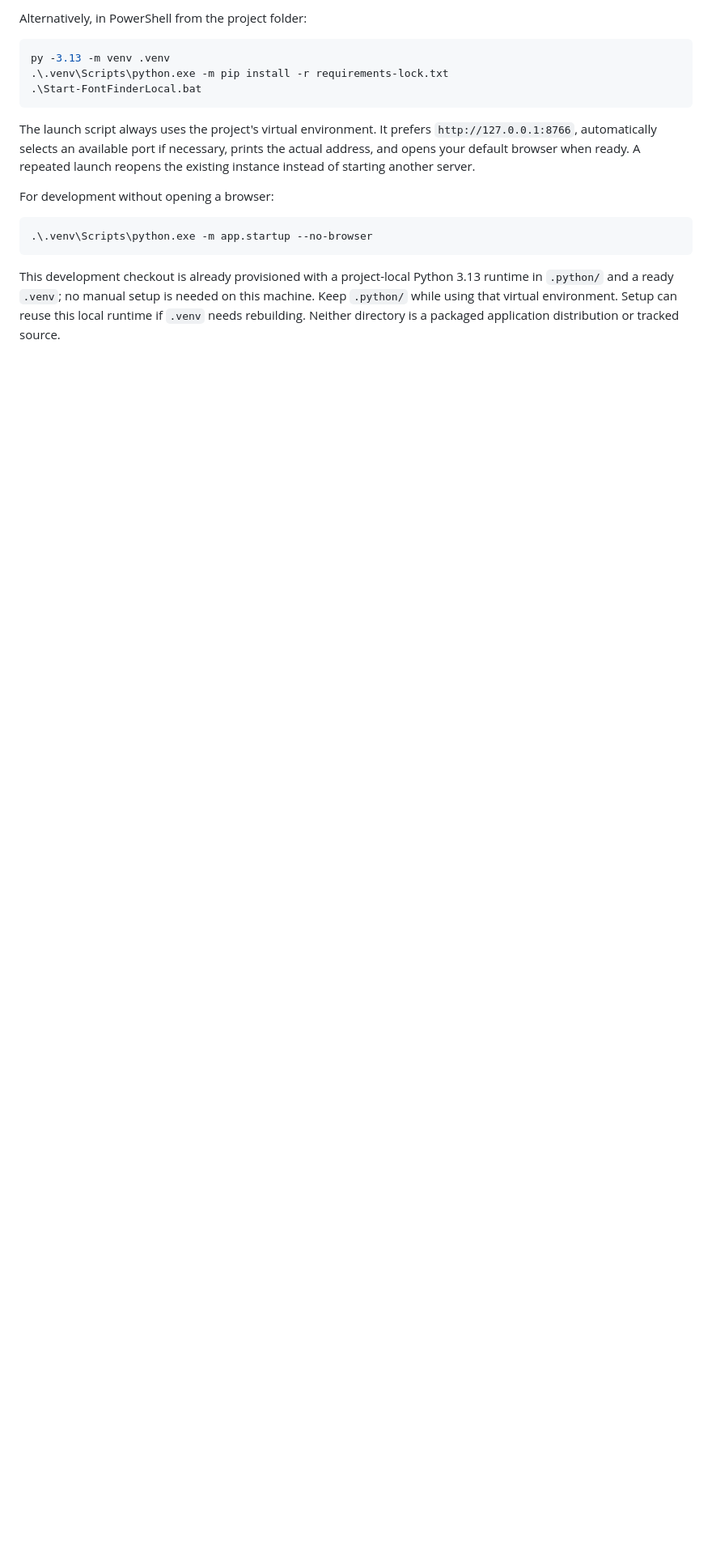
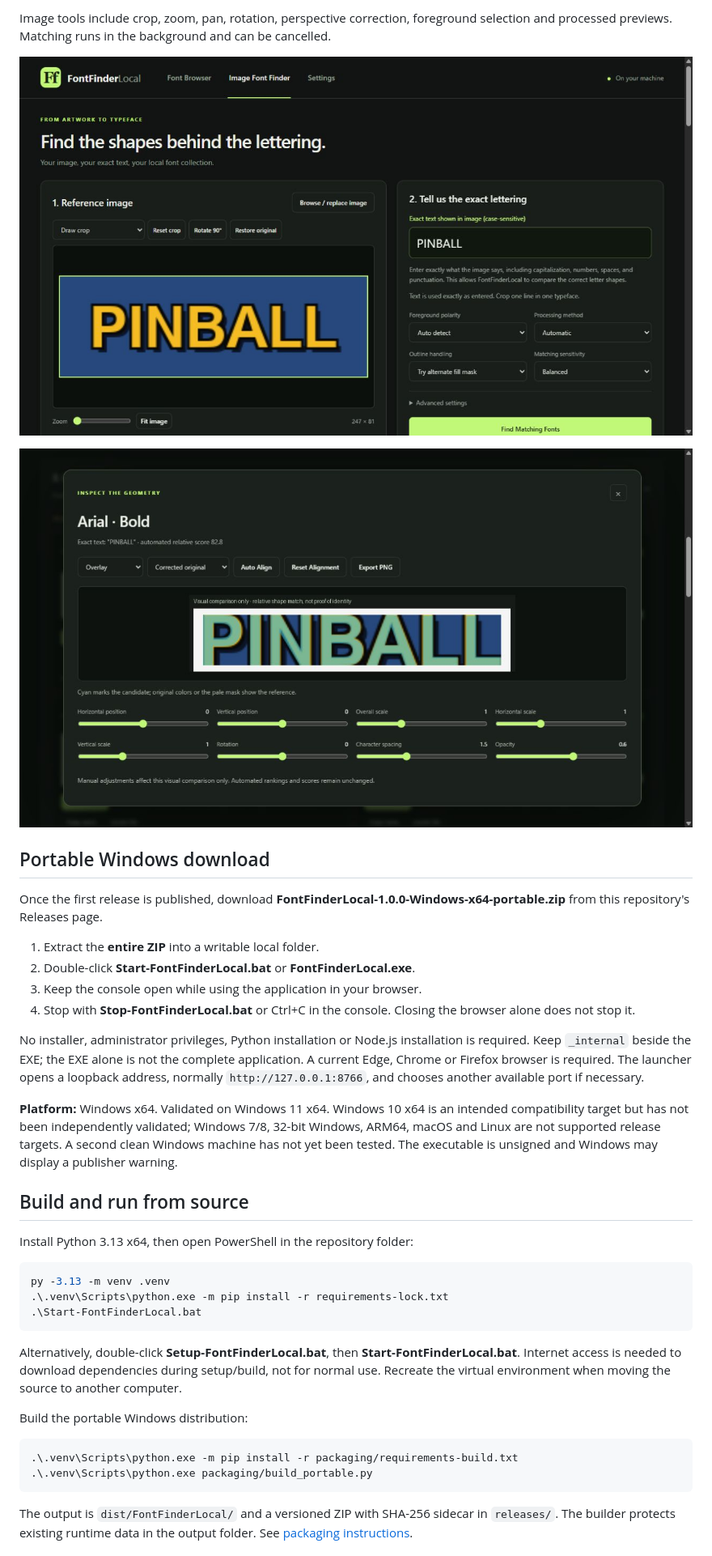
Before and after one commit to redbonelabs/FontFinderLocal, a Markdown page: README.md, the part around the change printed below. Shown: that part at 81% size. Rendered like a GitHub page; pictures changed too: docs/screenshots/image-font-finder.jpg (added), docs/screenshots/visual-comparison.jpg (added); blank space fills up the shorter version.

Commit message:
Prepare FontFinderLocal v1.0.0 release under redbone75 with MIT license

````diff
--- a/README.md
+++ b/README.md
@@ -29,5 +26,26 @@ For source-based use, install **Python 3.13** (64-bit recommended) with the Wind
 
-Alternatively, in PowerShell from the project folder:
+Image tools include crop, zoom, pan, rotation, perspective correction, foreground selection and processed previews. Matching runs in the background and can be cancelled.
+
+![Image Font Finder](docs/screenshots/image-font-finder.jpg)
+
+![Visual overlay comparison](docs/screenshots/visual-comparison.jpg)
+
+## Portable Windows download
+
+Once the first release is published, download **FontFinderLocal-1.0.0-Windows-x64-portable.zip** from this repository's Releases page.
+
+1. Extract the **entire ZIP** into a writable local folder.
+2. Double-click **Start-FontFinderLocal.bat** or **FontFinderLocal.exe**.
+3. Keep the console open while using the application in your browser.
+4. Stop with **Stop-FontFinderLocal.bat** or Ctrl+C in the console. Closing the browser alone does not stop it.
+
+No installer, administrator privileges, Python installation or Node.js installation is required. Keep `_internal` beside the EXE; the EXE alone is not the complete application. A current Edge, Chrome or Firefox browser is required. The launcher opens a loopback address, normally `http://127.0.0.1:8766`, and chooses another available port if necessary.
+
+**Platform:** Windows x64. Validated on Windows 11 x64. Windows 10 x64 is an intended compatibility target but has not been independently validated; Windows 7/8, 32-bit Windows, ARM64, macOS and Linux are not supported release targets. A second clean Windows machine has not yet been tested. The executable is unsigned and Windows may display a publisher warning.
+
+## Build and run from source
+
+Install Python 3.13 x64, then open PowerShell in the repository folder:
 
 ```powershell
 py -3.13 -m venv .venv
@@ -35,13 +53,14 @@ py -3.13 -m venv .venv
 .\Start-FontFinderLocal.bat
 ```
 
-The launch script always uses the project's virtual environment. It prefers `http://127.0.0.1:8766`, automatically selects an available port if necessary, prints the actual address, and opens your default browser when ready. A repeated launch reopens the existing instance instead of starting another server.
+Alternatively, double-click **Setup-FontFinderLocal.bat**, then **Start-FontFinderLocal.bat**. Internet access is needed to download dependencies during setup/build, not for normal use. Recreate the virtual environment when moving the source to another computer.
 
-For development without opening a browser:
+Build the portable Windows distribution:
 
 ```powershell
-.\.venv\Scripts\python.exe -m app.startup --no-browser
+.\.venv\Scripts\python.exe -m pip install -r packaging/requirements-build.txt
+.\.venv\Scripts\python.exe packaging/build_portable.py
 ```
 
-This development checkout is already provisioned with a project-local Python 3.13 runtime in `.python/` and a ready `.venv`; no manual setup is needed on this machine. Keep `.python/` while using that virtual environment. Setup can reuse this local runtime if `.venv` needs rebuilding. Neither directory is a packaged application distribution or tracked source.
+The output is `dist/FontFinderLocal/` and a versioned ZIP with SHA-256 sidecar in `releases/`. The builder protects existing runtime data in the output folder. See [packaging instructions](packaging/README.md).
 
````
Also changed, not shown: other parts of README.md (+41 -68 lines), GITHUB_PREPARATION.md (added, +41 -0 lines), docs/GITHUB_PUBLICATION.md (added, +56 -0 lines), docs/PUBLICATION_AUDIT.md (added, +32 -0 lines), docs/RELEASE_NOTES_v1.0.0.md (added, +27 -0 lines), packaging/README.md (+1 -1 lines), docs/screenshots/font-browser.jpg (added), 7 other files.
